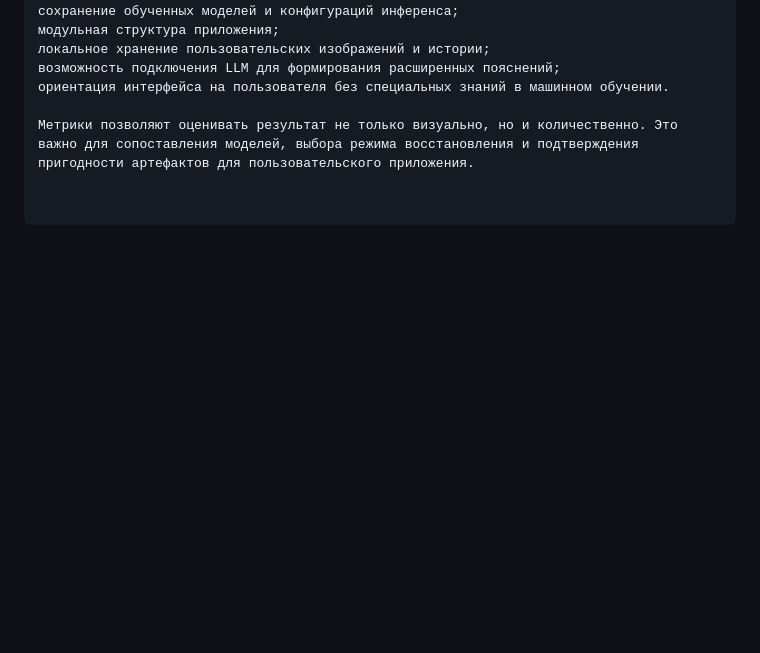
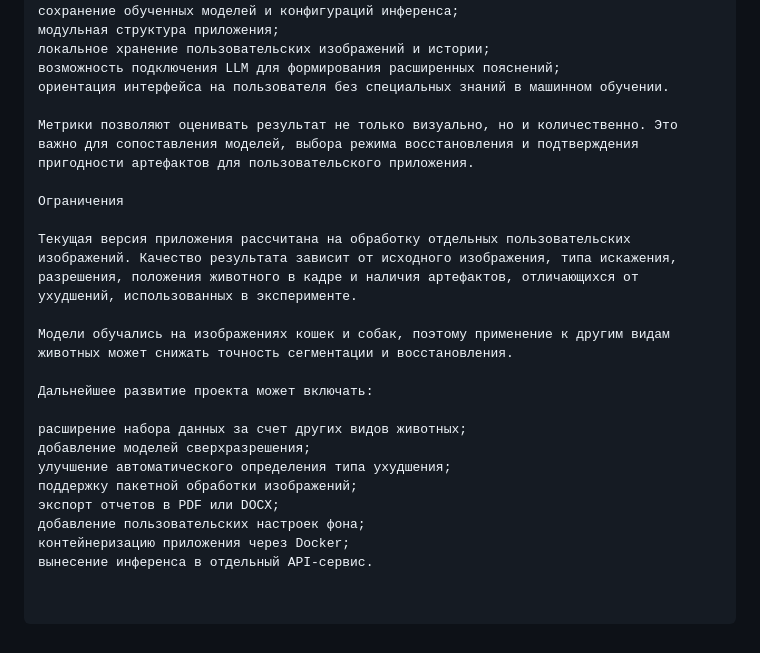
Before and after one commit to sonnetmariel/DL_VKR_Vitte, a Markdown page: README.md, the part around the change. Rendered like a GitHub page; blank space fills up the shorter version.

```diff
--- a/README.md
+++ b/README.md
@@ -169,3 +169,20 @@ Pixel Accuracy - пиксельная точность.
 ориентация интерфейса на пользователя без специальных знаний в машинном обучении.
 
 Метрики позволяют оценивать результат не только визуально, но и количественно. Это важно для сопоставления моделей, выбора режима восстановления и подтверждения пригодности артефактов для пользовательского приложения.
+
+Ограничения
+
+Текущая версия приложения рассчитана на обработку отдельных пользовательских изображений. Качество результата зависит от исходного изображения, типа искажения, разрешения, положения животного в кадре и наличия артефактов, отличающихся от ухудшений, использованных в эксперименте.
+
+Модели обучались на изображениях кошек и собак, поэтому применение к другим видам животных может снижать точность сегментации и восстановления.
+
+Дальнейшее развитие проекта может включать:
+
+расширение набора данных за счет других видов животных;
+добавление моделей сверхразрешения;
+улучшение автоматического определения типа ухудшения;
+поддержку пакетной обработки изображений;
+экспорт отчетов в PDF или DOCX;
+добавление пользовательских настроек фона;
+контейнеризацию приложения через Docker;
+вынесение инференса в отдельный API-сервис.
```
